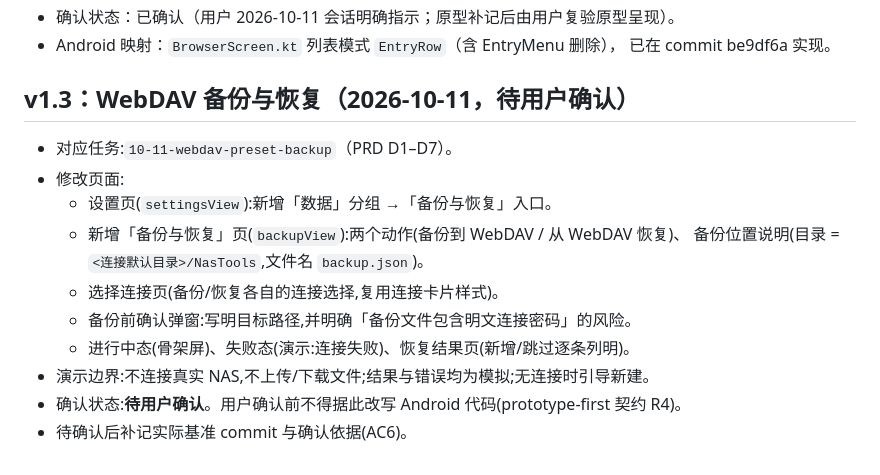
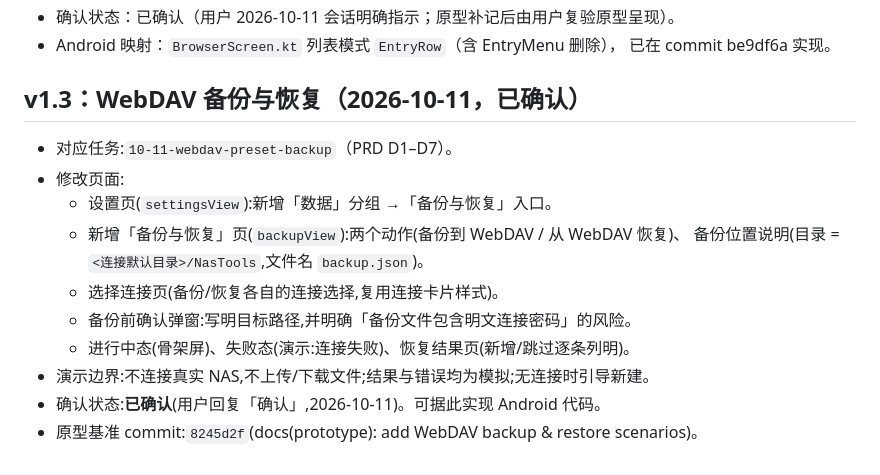
Before and after one commit to han1997/NasTools, a Markdown page: prototypes/nastools-ui/BASELINE.md, the part around the change. Drawn GitHub-style.

Commit message:
chore(task): confirm backup prototype v1.3 and record baseline (AC6)

```diff
--- a/prototypes/nastools-ui/BASELINE.md
+++ b/prototypes/nastools-ui/BASELINE.md
@@ -86,7 +86,7 @@
 - Android 映射：`BrowserScreen.kt` 列表模式 `EntryRow`（含 EntryMenu 删除），
   已在 commit be9df6a 实现。
 
-## v1.3：WebDAV 备份与恢复（2026-10-11，待用户确认）
+## v1.3：WebDAV 备份与恢复（2026-10-11，已确认）
 
 - 对应任务:`10-11-webdav-preset-backup`（PRD D1–D7）。
 - 修改页面:
@@ -97,5 +97,5 @@
   - 备份前确认弹窗:写明目标路径,并明确「备份文件包含明文连接密码」的风险。
   - 进行中态(骨架屏)、失败态(演示:连接失败)、恢复结果页(新增/跳过逐条列明)。
 - 演示边界:不连接真实 NAS,不上传/下载文件;结果与错误均为模拟;无连接时引导新建。
-- 确认状态:**待用户确认**。用户确认前不得据此改写 Android 代码(prototype-first 契约 R4)。
-- 待确认后补记实际基准 commit 与确认依据(AC6)。
+- 确认状态:**已确认**(用户回复「确认」,2026-10-11)。可据此实现 Android 代码。
+- 原型基准 commit:`8245d2f`(docs(prototype): add WebDAV backup & restore scenarios)。
```
Also changed, not shown: 1 other file.
